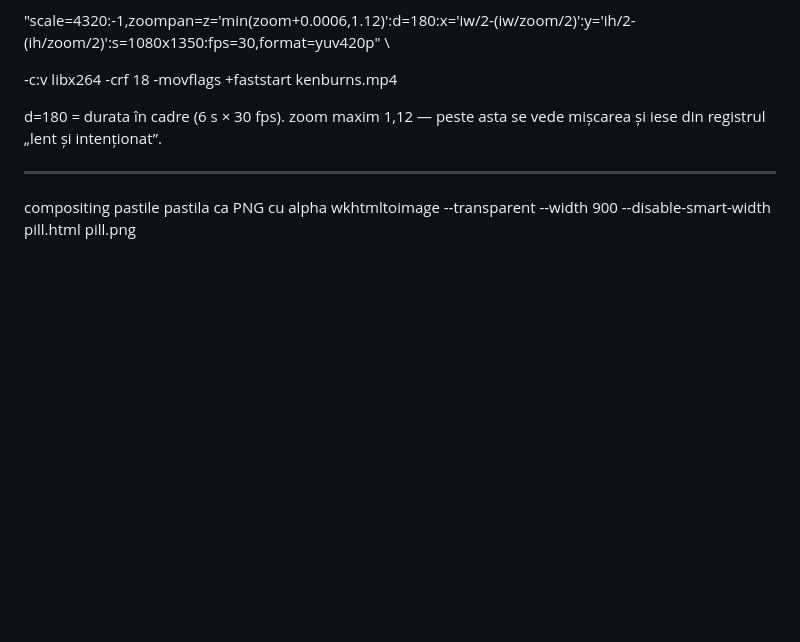
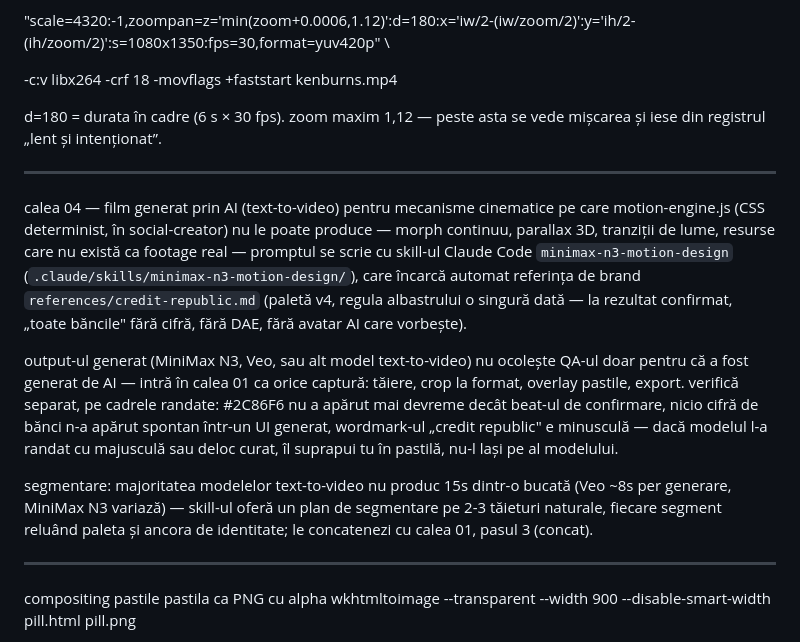
Before and after one commit to luciannistoroiu-ctrl/credit-republic, a Markdown page: claude-project-import/knowledge/credit-republic-video-workflow.md, the part around the change. Drawn GitHub-style; blank space fills up the shorter version.

Commit message:
Wire minimax-n3-motion-design into the CR social media design system
Adds a credit-republic brand-override reference (v4 palette, blue-once
rule, lowercase wordmark, no bank count/DAE, no AI avatar) that the
skill loads automatically instead of its generic Higgs*/house-acid
defaults, and documents it as "calea 04" in the existing video
workflow guide so AI-generated clips flow through the same QA/compositing
pipeline as real footage.

Co-Authored-By: Claude Sonnet 5 <noreply@anthropic.com>
Claude-Session: https://claude.ai/code/session_01QRa9joBvDd9qxcKbe5pucF

```diff
--- a/claude-project-import/knowledge/credit-republic-video-workflow.md
+++ b/claude-project-import/knowledge/credit-republic-video-workflow.md
@@ -213,6 +213,17 @@ d=180 = durata în cadre (6 s × 30 fps). zoom maxim 1,12 — peste asta se vede
 ________________
 
 
+calea 04 — film generat prin AI (text-to-video)
+pentru mecanisme cinematice pe care motion-engine.js (CSS determinist, în social-creator) nu le poate produce — morph continuu, parallax 3D, tranziții de lume, resurse care nu există ca footage real — promptul se scrie cu skill-ul Claude Code `minimax-n3-motion-design` (`.claude/skills/minimax-n3-motion-design/`), care încarcă automat referința de brand `references/credit-republic.md` (paletă v4, regula albastrului o singură dată — la rezultat confirmat, „toate băncile" fără cifră, fără DAE, fără avatar AI care vorbește).
+
+output-ul generat (MiniMax N3, Veo, sau alt model text-to-video) nu ocolește QA-ul doar pentru că a fost generat de AI — intră în calea 01 ca orice captură: tăiere, crop la format, overlay pastile, export. verifică separat, pe cadrele randate: #2C86F6 nu a apărut mai devreme decât beat-ul de confirmare, nicio cifră de bănci n-a apărut spontan într-un UI generat, wordmark-ul „credit republic" e minusculă — dacă modelul l-a randat cu majusculă sau deloc curat, îl suprapui tu în pastilă, nu-l lași pe al modelului.
+
+segmentare: majoritatea modelelor text-to-video nu produc 15s dintr-o bucată (Veo ~8s per generare, MiniMax N3 variază) — skill-ul oferă un plan de segmentare pe 2-3 tăieturi naturale, fiecare segment reluând paleta și ancora de identitate; le concatenezi cu calea 01, pasul 3 (concat).
+
+
+________________
+
+
 compositing pastile
 pastila ca PNG cu alpha
 wkhtmltoimage --transparent --width 900 --disable-smart-width pill.html pill.png
```
Also changed, not shown: 2 other files.
